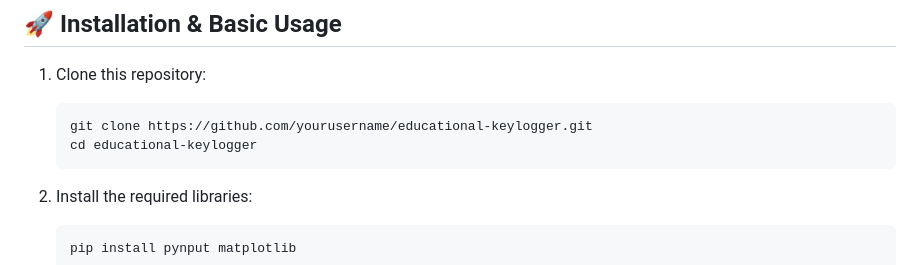
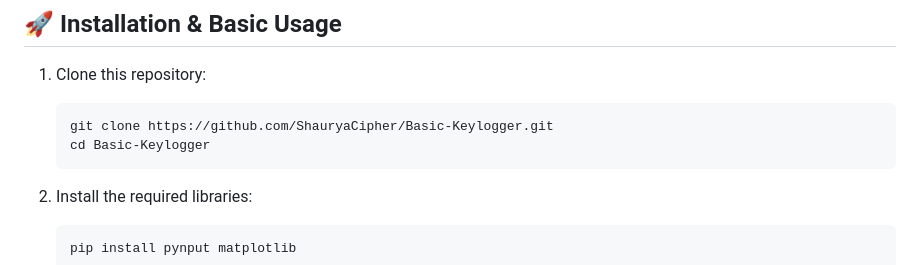
Before and after one commit to ShauryaCipher/Basic-Keylogger, a Markdown page: README.md, the part around the change. GitHub-like rendering.

````diff
--- a/README.md
+++ b/README.md
@@ -46,8 +46,8 @@ This demonstration helps to understand:
 
 1. Clone this repository:
    ```
-   git clone https://github.com/yourusername/educational-keylogger.git
-   cd educational-keylogger
+   git clone https://github.com/ShauryaCipher/Basic-Keylogger.git
+   cd Basic-Keylogger
    ```
 
 2. Install the required libraries:
````
